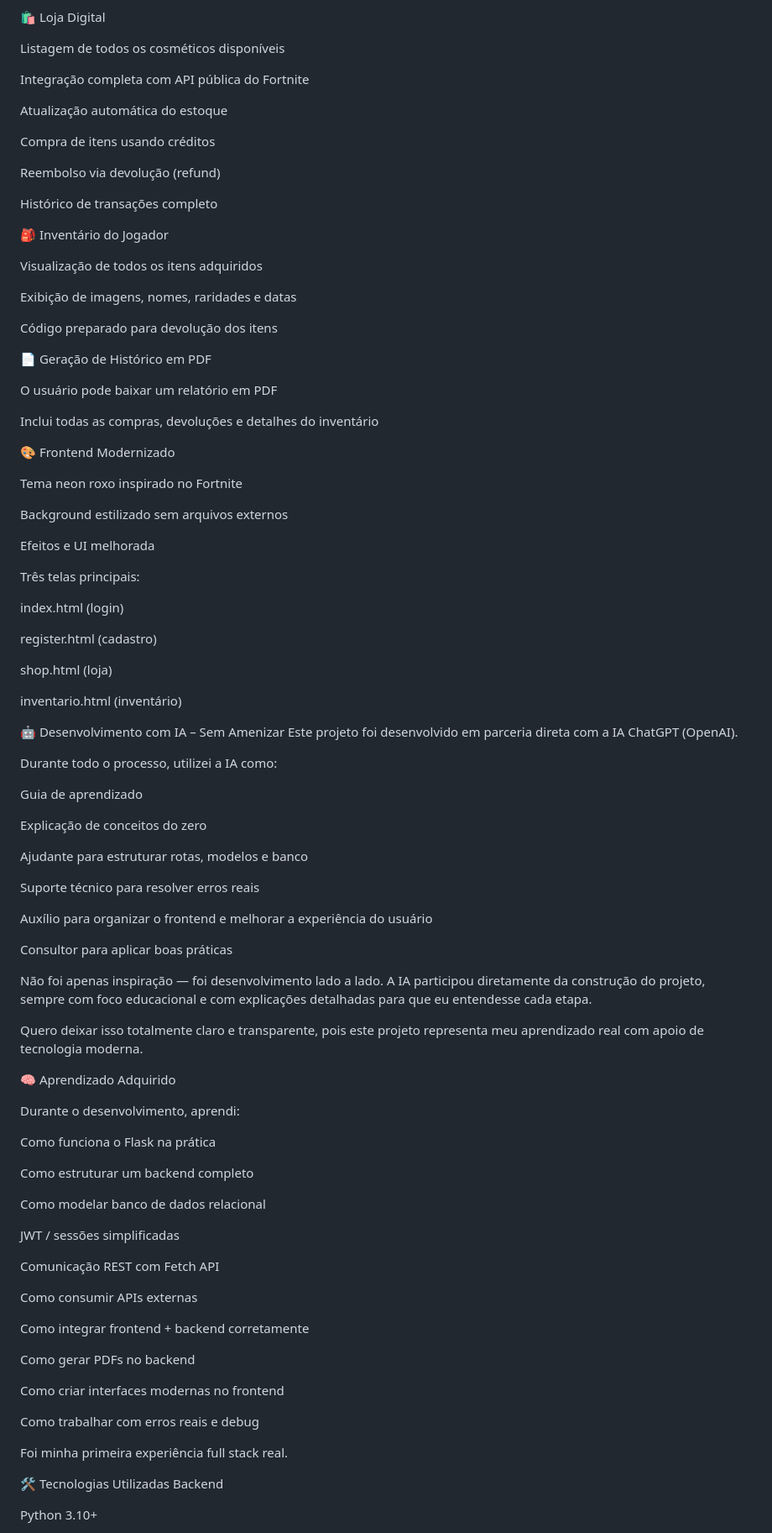
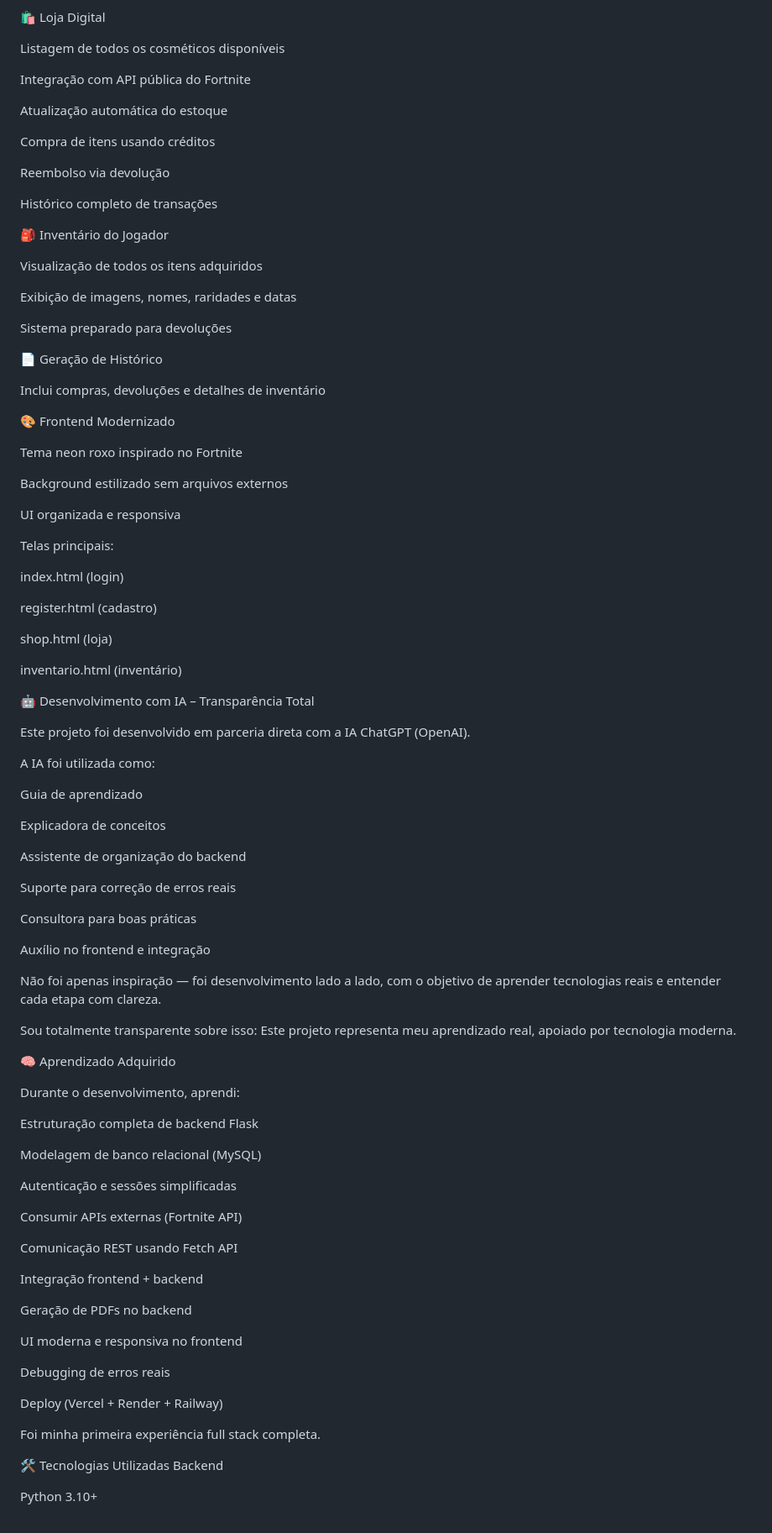
Before and after one commit to Dinox75/projeto-eso, a Markdown page: README.md, the part around one of its changes. Shown at 84% size. Drawn GitHub-style.

Commit message:
Atualizando readme

```diff
--- a/README.md
+++ b/README.md
@@ -19,15 +20,15 @@ Créditos iniciais automáticos
 
 Listagem de todos os cosméticos disponíveis
 
-Integração completa com API pública do Fortnite
+Integração com API pública do Fortnite
 
 Atualização automática do estoque
 
 Compra de itens usando créditos
 
-Reembolso via devolução (refund)
+Reembolso via devolução
 
-Histórico de transações completo
+Histórico completo de transações
 
 🎒 Inventário do Jogador
 
@@ -35,13 +36,11 @@ Visualização de todos os itens adquiridos
 
 Exibição de imagens, nomes, raridades e datas
 
-Código preparado para devolução dos itens
+Sistema preparado para devoluções
 
-📄 Geração de Histórico em PDF
+📄 Geração de Histórico
 
-O usuário pode baixar um relatório em PDF
-
-Inclui todas as compras, devoluções e detalhes do inventário
+Inclui compras, devoluções e detalhes de inventário
 
 🎨 Frontend Modernizado
 
@@ -49,9 +48,9 @@ Tema neon roxo inspirado no Fortnite
 
 Background estilizado sem arquivos externos
 
-Efeitos e UI melhorada
+UI organizada e responsiva
 
-Três telas principais:
+Telas principais:
 
 index.html (login)
 
@@ -61,53 +60,54 @@ shop.html (loja)
 
 inventario.html (inventário)
 
-🤖 Desenvolvimento com IA – Sem Amenizar
+🤖 Desenvolvimento com IA – Transparência Total
+
 Este projeto foi desenvolvido em parceria direta com a IA ChatGPT (OpenAI).
 
-Durante todo o processo, utilizei a IA como:
+A IA foi utilizada como:
 
 Guia de aprendizado
 
-Explicação de conceitos do zero
+Explicadora de conceitos
 
-Ajudante para estruturar rotas, modelos e banco
+Assistente de organização do backend
 
-Suporte técnico para resolver erros reais
+Suporte para correção de erros reais
 
-Auxílio para organizar o frontend e melhorar a experiência do usuário
+Consultora para boas práticas
 
-Consultor para aplicar boas práticas
+Auxílio no frontend e integração
 
-Não foi apenas inspiração — foi desenvolvimento lado a lado.
-A IA participou diretamente da construção do projeto, sempre com foco educacional e com explicações detalhadas para que eu entendesse cada etapa.
+Não foi apenas inspiração — foi desenvolvimento lado a lado, com o objetivo de aprender tecnologias reais e entender cada etapa com clareza.
 
-Quero deixar isso totalmente claro e transparente, pois este projeto representa meu aprendizado real com apoio de tecnologia moderna.
+Sou totalmente transparente sobre isso:
+Este projeto representa meu aprendizado real, apoiado por tecnologia moderna.
 
 🧠 Aprendizado Adquirido
 
 Durante o desenvolvimento, aprendi:
 
-Como funciona o Flask na prática
+Estruturação completa de backend Flask
 
-Como estruturar um backend completo
+Modelagem de banco relacional (MySQL)
 
-Como modelar banco de dados relacional
+Autenticação e sessões simplificadas
 
-JWT / sessões simplificadas
+Consumir APIs externas (Fortnite API)
 
-Comunicação REST com Fetch API
+Comunicação REST usando Fetch API
 
-Como consumir APIs externas
+Integração frontend + backend
 
-Como integrar frontend + backend corretamente
+Geração de PDFs no backend
 
-Como gerar PDFs no backend
+UI moderna e responsiva no frontend
 
-Como criar interfaces modernas no frontend
+Debugging de erros reais
 
-Como trabalhar com erros reais e debug
+Deploy (Vercel + Render + Railway)
 
-Foi minha primeira experiência full stack real.
+Foi minha primeira experiência full stack completa.
 
 🛠️ Tecnologias Utilizadas
 Backend
```
Also changed, not shown: other parts of README.md (+39 -16 lines).
